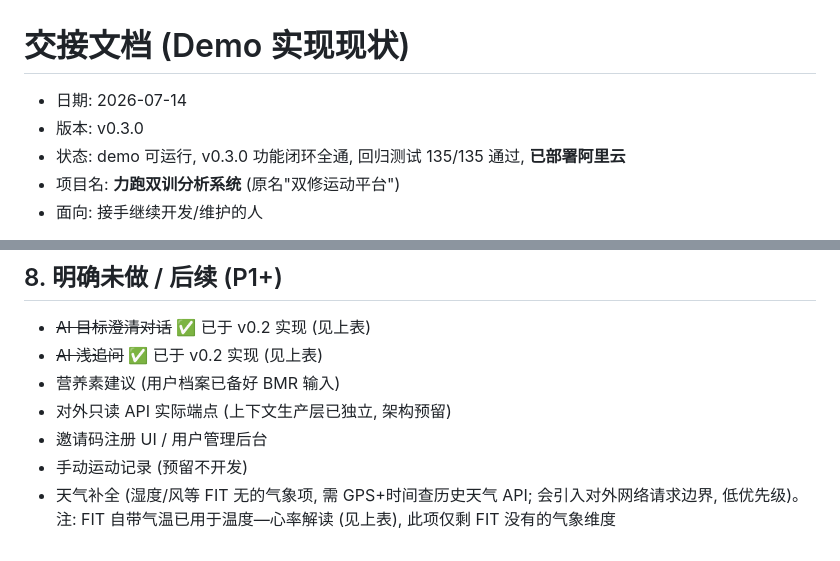
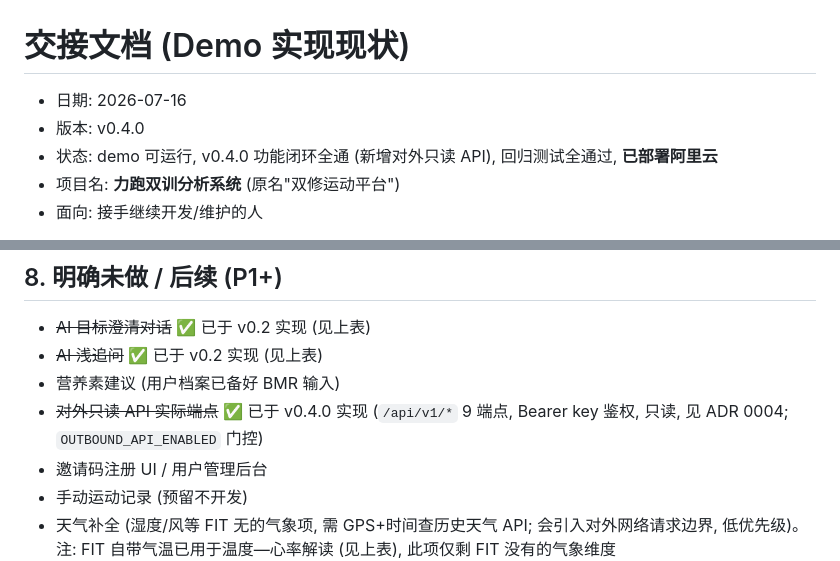
Before and after one commit to hgzty1000/strength-running-dual-analysis, a Markdown page: docs/HANDOVER.md, 2 parts joined by grey strips. GitHub-like rendering.

```diff
--- a/docs/HANDOVER.md
+++ b/docs/HANDOVER.md
@@ -1,8 +1,8 @@
 # 交接文档 (Demo 实现现状)
 
-- 日期: 2026-07-14
-- 版本: v0.3.0
-- 状态: demo 可运行, v0.3.0 功能闭环全通, 回归测试 135/135 通过, **已部署阿里云**
+- 日期: 2026-07-16
+- 版本: v0.4.0
+- 状态: demo 可运行, v0.4.0 功能闭环全通 (新增对外只读 API), 回归测试全通过, **已部署阿里云**
 - 项目名: **力跑双训分析系统** (原名"双修运动平台")
 - 面向: 接手继续开发/维护的人
 
@@ -127,7 +127,7 @@ garmin file/         真实 Garmin zip 样本 (已从 git 移除, 仅本地保
 - ~~AI 目标澄清对话~~ ✅ 已于 v0.2 实现 (见上表)
 - ~~AI 浅追问~~ ✅ 已于 v0.2 实现 (见上表)
 - 营养素建议 (用户档案已备好 BMR 输入)
-- 对外只读 API 实际端点 (上下文生产层已独立, 架构预留)
+- ~~对外只读 API 实际端点~~ ✅ 已于 v0.4.0 实现 (`/api/v1/*` 9 端点, Bearer key 鉴权, 只读, 见 ADR 0004; `OUTBOUND_API_ENABLED` 门控)
 - 邀请码注册 UI / 用户管理后台
 - 手动运动记录 (预留不开发)
 - 天气补全 (湿度/风等 FIT 无的气象项, 需 GPS+时间查历史天气 API; 会引入对外网络请求边界, 低优先级)。注: FIT 自带气温已用于温度—心率解读 (见上表), 此项仅剩 FIT 没有的气象维度
```
Also changed, not shown: other parts of docs/HANDOVER.md (+1 -1 lines), docs/deployment.md (+2 -0 lines).
